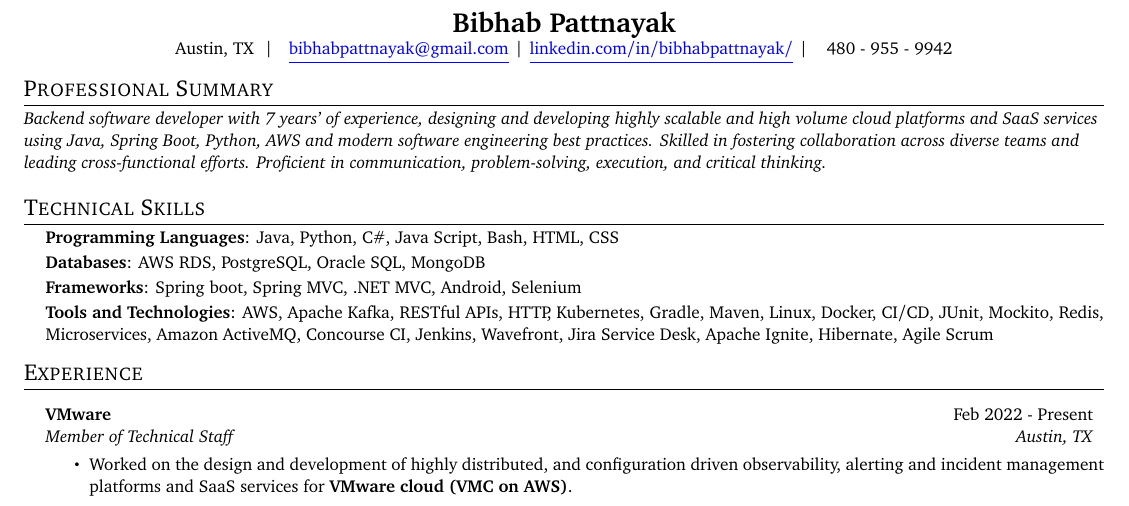
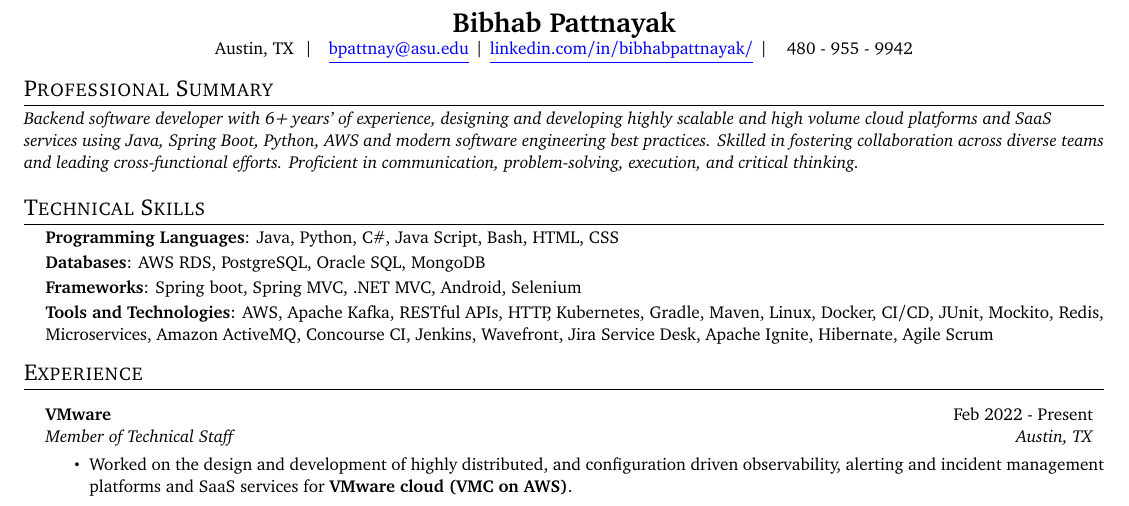
Before and after one commit to bibhab20/bibhabresume, a LaTeX document (main.tex, which reads professionalSummary.tex): part of the page, cut so that both start at the same text. Compiled offline with pdfLaTeX.

Commit message:
asu-email-updated

```diff
--- a/main.tex
+++ b/main.tex
@@ -105,7 +105,7 @@
 % \vspace{-10pt}
 \begin{center}
 	\small \textbf{\Large Bibhab Pattnayak} \\
-	Austin, TX \hspace{4pt}$\vert$ \hspace{4pt} \href{mailto:bpattnay@asu.edu}{\color{blue}\underline{bibhabpattnayak@gmail.com}}\hspace{4pt}$\vert$\hspace{4pt}\href{https://www.linkedin.com/in/bibhabpattnayak/}{\color{blue}\underline{linkedin.com/in/bibhabpattnayak/}\hspace{4pt}}$\vert$\hspace{4pt} \hspace{4pt}{480 - 955 - 9942}
+	Austin, TX \hspace{4pt}$\vert$ \hspace{4pt} \href{mailto:bpattnay@asu.edu}{\color{blue}\underline{bpattnay@asu.edu}}\hspace{4pt}$\vert$\hspace{4pt}\href{https://www.linkedin.com/in/bibhabpattnayak/}{\color{blue}\underline{linkedin.com/in/bibhabpattnayak/}\hspace{4pt}}$\vert$\hspace{4pt} \hspace{4pt}{480 - 955 - 9942}
 	\\
 \end{center}
 \vspace{-20pt}
--- a/professionalSummary.tex
+++ b/professionalSummary.tex
@@ -1,4 +1,4 @@
 \section{Professional Summary}
 \small
 %\textit{Software developer with 6+ years of industry experience and a proven skill of back-end development in cloud platforms and services driven by a continuous improvement mindset and knack for design, development and integration of software components}%
-\textit{Backend software developer with 7 years' of experience, designing and developing highly scalable and high volume cloud platforms and SaaS services using Java, Spring Boot, Python, AWS and modern software engineering best practices. Skilled in fostering collaboration across diverse teams and leading cross-functional efforts. Proficient in communication, problem-solving, execution, and critical thinking.}
+\textit{Backend software developer with 6+ years' of experience, designing and developing highly scalable and high volume cloud platforms and SaaS services using Java, Spring Boot, Python, AWS and modern software engineering best practices. Skilled in fostering collaboration across diverse teams and leading cross-functional efforts. Proficient in communication, problem-solving, execution, and critical thinking.}
```
